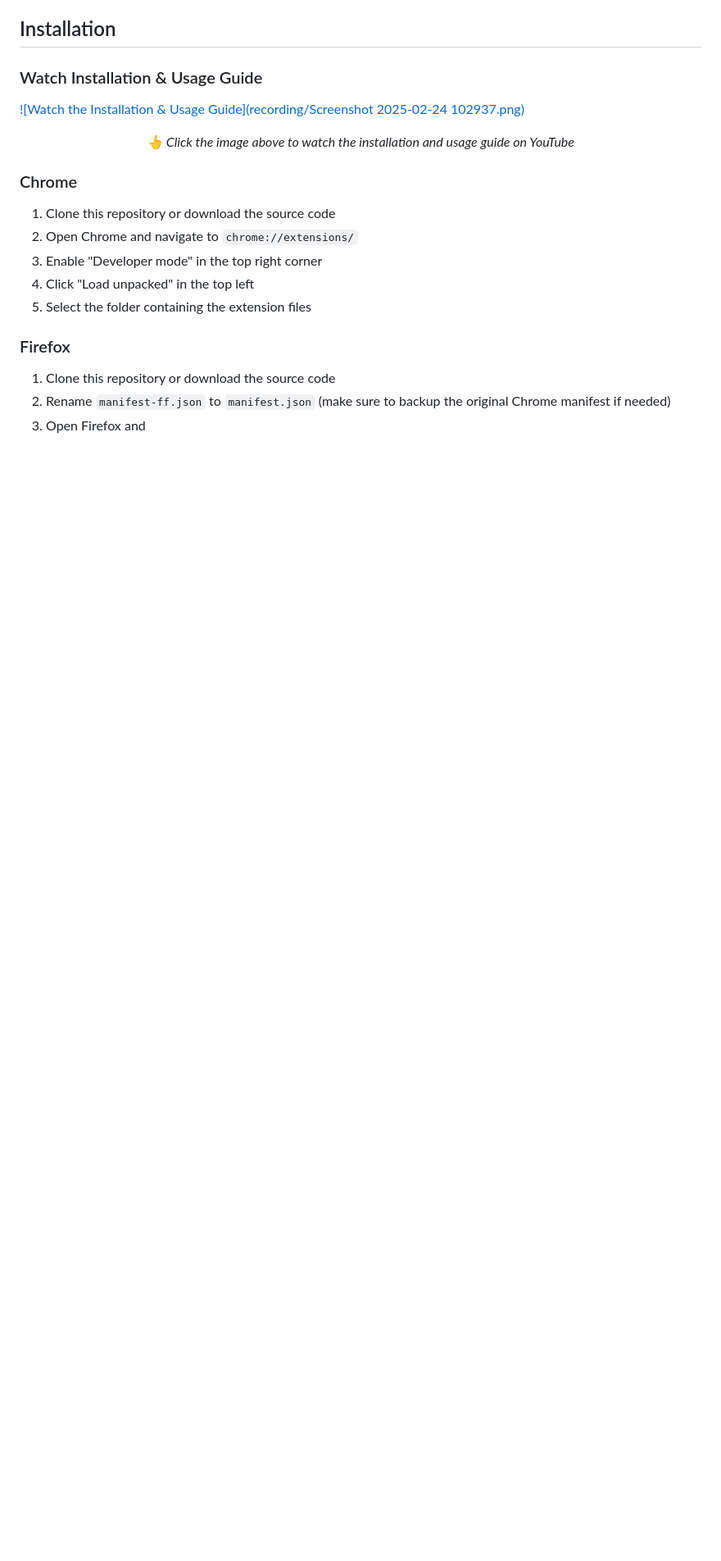
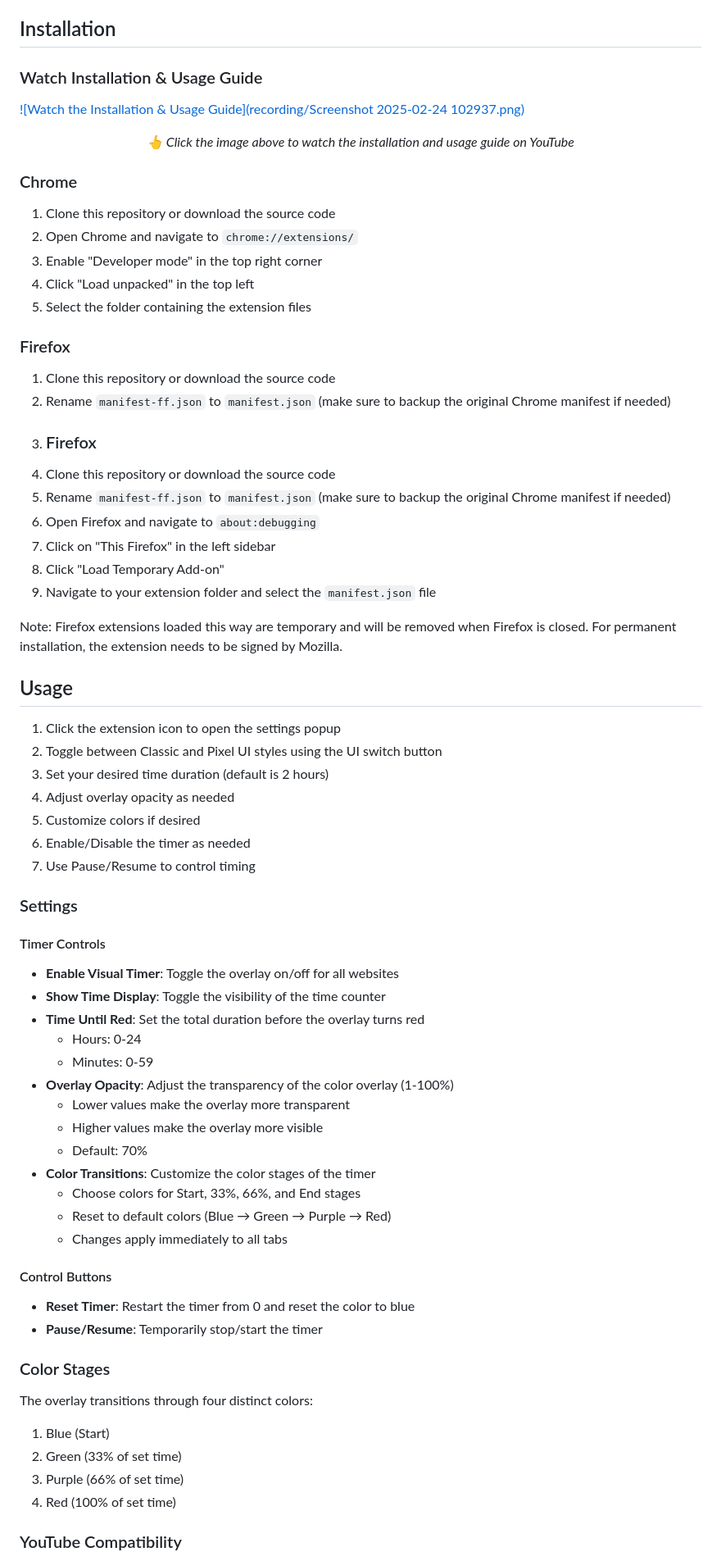
Before and after one commit to maverickkamal/Visual-timer, a Markdown page: README.md, the part around one of its changes. Shown at 82% size. GitHub-like rendering; blank space fills up the shorter version.

```diff
--- a/README.md
+++ b/README.md
@@ -127,4 +135,54 @@ A Chrome extension that provides a visual time-tracking overlay that changes col
 ### Firefox
 1. Clone this repository or download the source code
 2. Rename `manifest-ff.json` to `manifest.json` (make sure to backup the original Chrome manifest if needed)
-3. Open Firefox and
+3. ### Firefox
+1. Clone this repository or download the source code
+2. Rename `manifest-ff.json` to `manifest.json` (make sure to backup the original Chrome manifest if needed)
+3. Open Firefox and navigate to `about:debugging`
+4. Click on "This Firefox" in the left sidebar
+5. Click "Load Temporary Add-on"
+6. Navigate to your extension folder and select the `manifest.json` file
+
+Note: Firefox extensions loaded this way are temporary and will be removed when Firefox is closed. For permanent installation, the extension needs to be signed by Mozilla.
+
+## Usage
+
+1. Click the extension icon to open the settings popup
+2. Toggle between Classic and Pixel UI styles using the UI switch button
+3. Set your desired time duration (default is 2 hours)
+4. Adjust overlay opacity as needed
+5. Customize colors if desired
+6. Enable/Disable the timer as needed
+7. Use Pause/Resume to control timing
+
+### Settings
+
+#### Timer Controls
+- **Enable Visual Timer**: Toggle the overlay on/off for all websites
+- **Show Time Display**: Toggle the visibility of the time counter
+- **Time Until Red**: Set the total duration before the overlay turns red
+  - Hours: 0-24
+  - Minutes: 0-59
+- **Overlay Opacity**: Adjust the transparency of the color overlay (1-100%)
+  - Lower values make the overlay more transparent
+  - Higher values make the overlay more visible
+  - Default: 70%
+- **Color Transitions**: Customize the color stages of the timer
+  - Choose colors for Start, 33%, 66%, and End stages
+  - Reset to default colors (Blue → Green → Purple → Red)
+  - Changes apply immediately to all tabs
+
+#### Control Buttons
+- **Reset Timer**: Restart the timer from 0 and reset the color to blue
+- **Pause/Resume**: Temporarily stop/start the timer
+
+### Color Stages
+
+The overlay transitions through four distinct colors:
+1. Blue (Start)
+2. Green (33% of set time)
+3. Purple (66% of set time)
+4. Red (100% of set time)
+
+### YouTube Compatibility
+
```
Also changed, not shown: other parts of README.md (+125 -3 lines).
